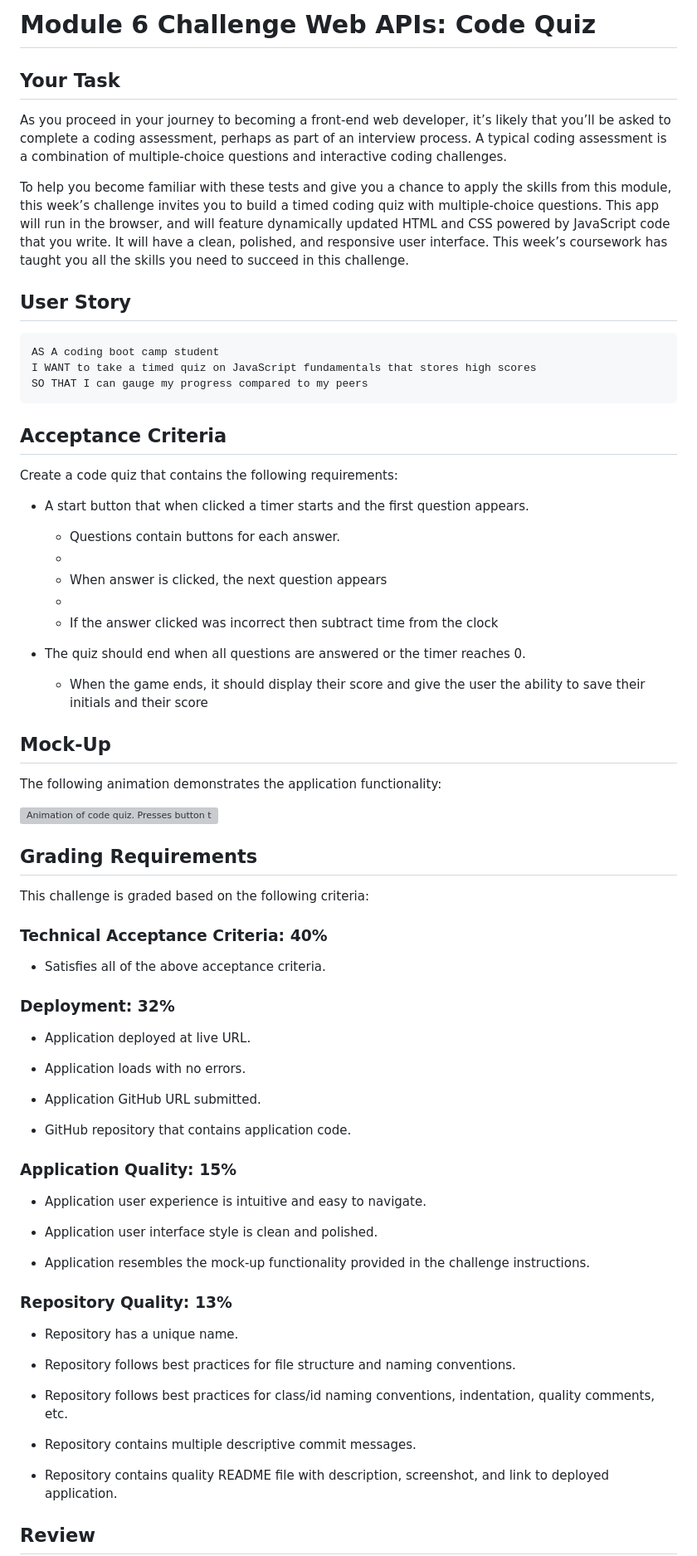
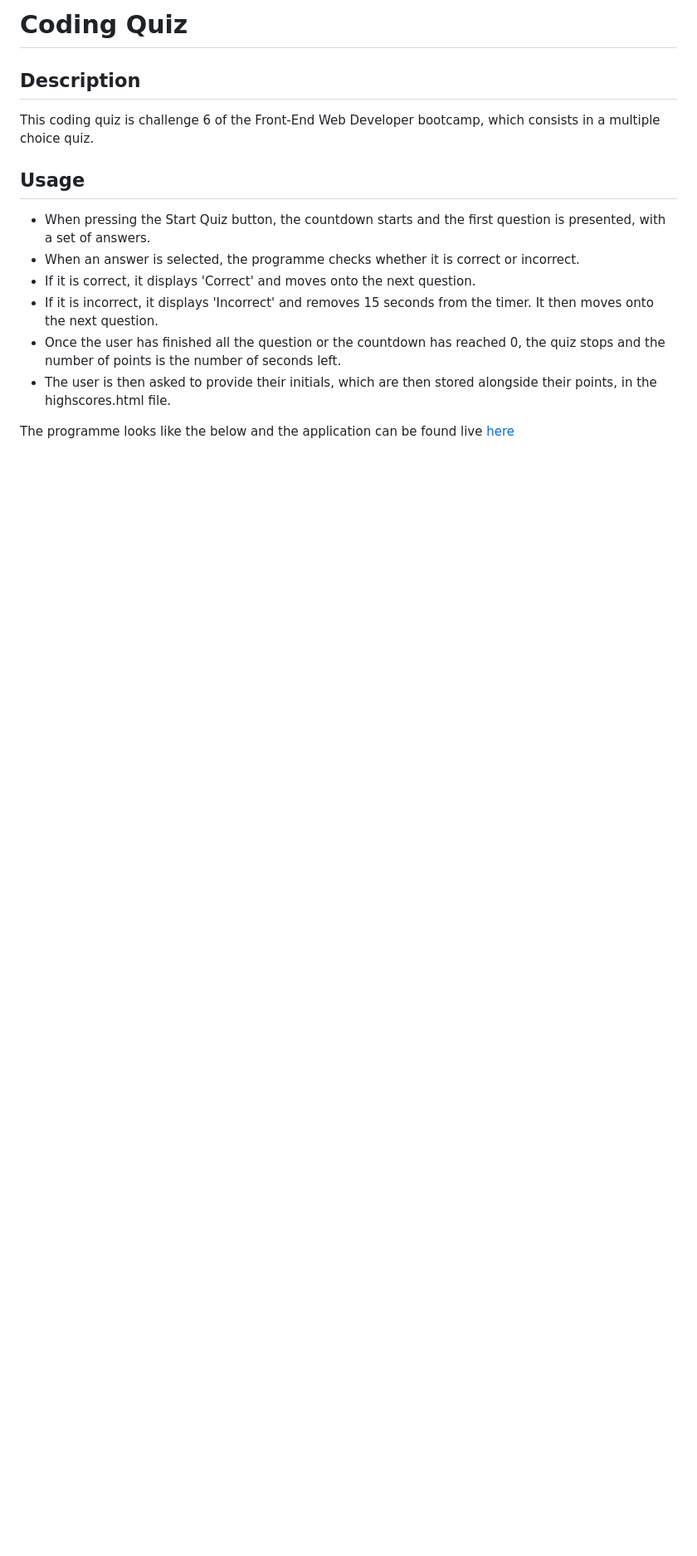
Before and after one commit to helenesauve/coding-quiz, a Markdown page: README.md, the part around the change printed below. Shown: that part at 83% size. Drawn GitHub-style; blank space fills up the shorter version; grey boxes are pictures that could not be loaded.

Commit message:
creating README page

````diff
--- a/README.md
+++ b/README.md
@@ -1,80 +1,19 @@
-# Module 6 Challenge Web APIs: Code Quiz
+# Coding Quiz
 
-## Your Task
+## Description
 
-As you proceed in your journey to becoming a front-end web developer, it’s likely that you’ll be asked to complete a coding assessment, perhaps as part of an interview process. A typical coding assessment is a combination of multiple-choice questions and interactive coding challenges.
-
-To help you become familiar with these tests and give you a chance to apply the skills from this module, this week’s challenge invites you to build a timed coding quiz with multiple-choice questions. This app will run in the browser, and will feature dynamically updated HTML and CSS powered by JavaScript code that you write. It will have a clean, polished, and responsive user interface. This week’s coursework has taught you all the skills you need to succeed in this challenge.
+This coding quiz is challenge 6 of the Front-End Web Developer bootcamp, which consists in a multiple choice quiz.
 
 
-## User Story
+## Usage
 
-```
-AS A coding boot camp student
-I WANT to take a timed quiz on JavaScript fundamentals that stores high scores
-SO THAT I can gauge my progress compared to my peers
-```
-
-## Acceptance Criteria
-
-Create a code quiz that contains the following requirements:
-
-* A start button that when clicked a timer starts and the first question appears.
-
-  * Questions contain buttons for each answer.
-  *
-  * When answer is clicked, the next question appears
-  *
-  * If the answer clicked was incorrect then subtract time from the clock
-
-* The quiz should end when all questions are answered or the timer reaches 0.
-
-  * When the game ends, it should display their score and give the user the ability to save their initials and their score
-
-## Mock-Up
-
-The following animation demonstrates the application functionality:
-
-![Animation of code quiz. Presses button to start quiz. Clicks the button for the answer to each question, displays if answer was correct or incorrect. Quiz finishes and displays high scores. User adds their intials, then clears their intials and starts over.](./assets/08-web-apis-challenge-demo.gif)
-
-## Grading Requirements
-
-This challenge is graded based on the following criteria:
-
-### Technical Acceptance Criteria: 40%
-
-* Satisfies all of the above acceptance criteria.
-
-### Deployment: 32%
-
-* Application deployed at live URL.
-
-* Application loads with no errors.
-
-* Application GitHub URL submitted.
-
-* GitHub repository that contains application code.
-
-### Application Quality: 15%
-
-* Application user experience is intuitive and easy to navigate.
-
-* Application user interface style is clean and polished.
-
-* Application resembles the mock-up functionality provided in the challenge instructions.
-
-### Repository Quality: 13%
-
-* Repository has a unique name.
-
-* Repository follows best practices for file structure and naming conventions.
-
-* Repository follows best practices for class/id naming conventions, indentation, quality comments, etc.
-
-* Repository contains multiple descriptive commit messages.
-
-* Repository contains quality README file with description, screenshot, and link to deployed application.
+- When pressing the Start Quiz button, the countdown starts and the first question is presented, with a set of answers.
+- When an answer is selected, the programme checks whether it is correct or incorrect.
+- If it is correct, it displays 'Correct' and moves onto the next question.
+- If it is incorrect, it displays 'Incorrect' and removes 15 seconds from the timer. It then moves onto the next question.
+- Once the user has finished all the question or the countdown has reached 0, the quiz stops and the number of points is the number of seconds left.
+- The user is then asked to provide their initials, which are then stored alongside their points, in the highscores.html file.
 
 
-## Review
+The programme looks like the below and the application can be found live [here](https://TBC)
 
````
Also changed, not shown: other parts of README.md (+1 -8 lines), assets/screenshot.png (added), 1 other file.
